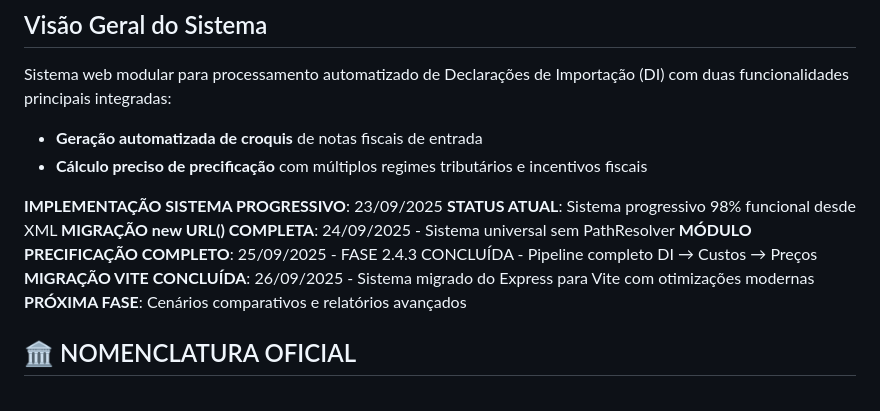
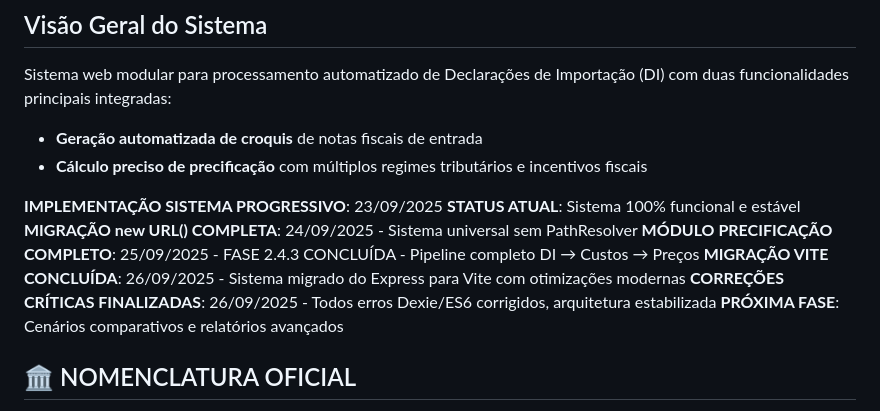
Before and after one commit to ceciliodaher/expertzy-sistema-importacao, a Markdown page: CLAUDE.md, the part around one of its changes. GitHub-like rendering.

```diff
--- a/CLAUDE.md
+++ b/CLAUDE.md
@@ -8,10 +8,11 @@ Sistema web modular para processamento automatizado de Declarações de Importa
 - **Cálculo preciso de precificação** com múltiplos regimes tributários e incentivos fiscais
 
 **IMPLEMENTAÇÃO SISTEMA PROGRESSIVO**: 23/09/2025
-**STATUS ATUAL**: Sistema progressivo 98% funcional desde XML
+**STATUS ATUAL**: Sistema 100% funcional e estável
 **MIGRAÇÃO new URL() COMPLETA**: 24/09/2025 - Sistema universal sem PathResolver
 **MÓDULO PRECIFICAÇÃO COMPLETO**: 25/09/2025 - FASE 2.4.3 CONCLUÍDA - Pipeline completo DI → Custos → Preços
 **MIGRAÇÃO VITE CONCLUÍDA**: 26/09/2025 - Sistema migrado do Express para Vite com otimizações modernas
+**CORREÇÕES CRÍTICAS FINALIZADAS**: 26/09/2025 - Todos erros Dexie/ES6 corrigidos, arquitetura estabilizada
 **PRÓXIMA FASE**: Cenários comparativos e relatórios avançados
 
 ## 🏛️ NOMENCLATURA OFICIAL
```
Also changed, not shown: other parts of CLAUDE.md (+36 -13 lines).
